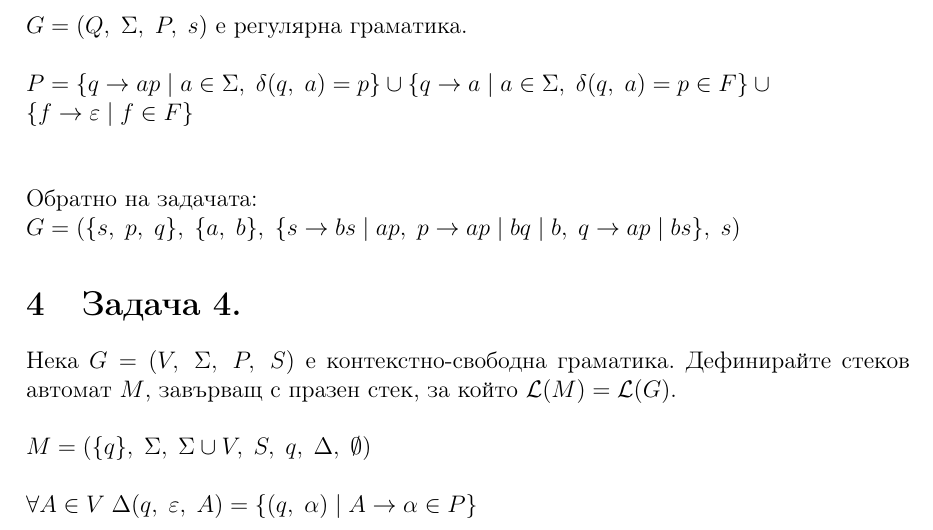
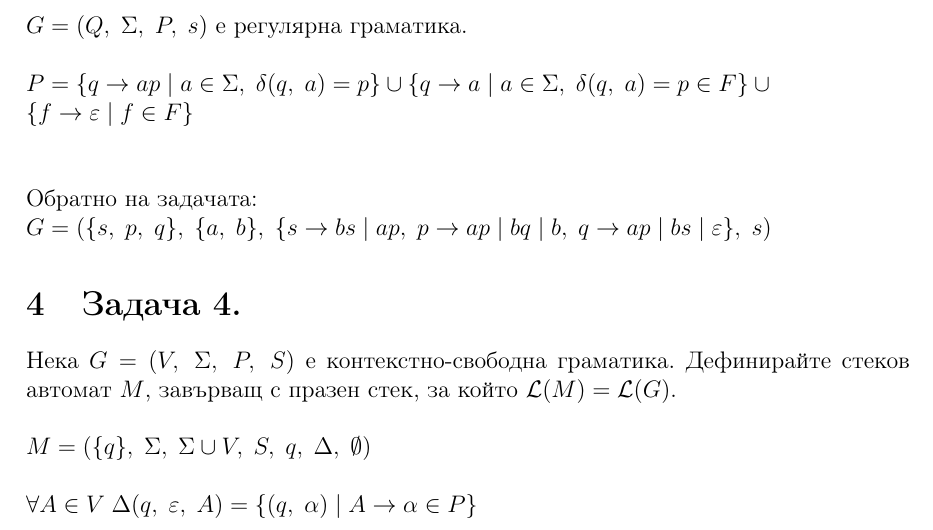
Before and after one commit to NoHomey/fmi-bachelor-the-math-part, a LaTeX problem sheet (languages-automats-and-computability/exam2/sol_var2_19-01-2017/solutions.tex): part of page 4 of 5, cut so that both start at the same text. Compiled offline with pdfLaTeX.

Commit message:
adding epsilon transition for q in task3 var2

```diff
--- a/languages-automats-and-computability/exam2/sol_var2_19-01-2017/solutions.tex
+++ b/languages-automats-and-computability/exam2/sol_var2_19-01-2017/solutions.tex
@@ -158,7 +158,7 @@ $P = \{q \to ap \; | \; a \in \Sigma, \; \delta(q, \; a) = p\} \cup \{q \to a \;
 
 Обратно на задачата:
 
-$G = (\{s, \; p, \; q\}, \; \{a, \; b\}, \; \{s \to bs \; | \; ap, \; p \to ap \; | \; bq \; | \; b, \; q \to ap \; | \;  bs \}, \; s)$
+$G = (\{s, \; p, \; q\}, \; \{a, \; b\}, \; \{s \to bs \; | \; ap, \; p \to ap \; | \; bq \; | \; b, \; q \to ap \; | \;  bs \; | \; \varepsilon \}, \; s)$
 
 \section{Задача 4.}
 
```
Also changed, not shown: languages-automats-and-computability/exam2/sol_var2_19-01-2017/solutions.pdf.
